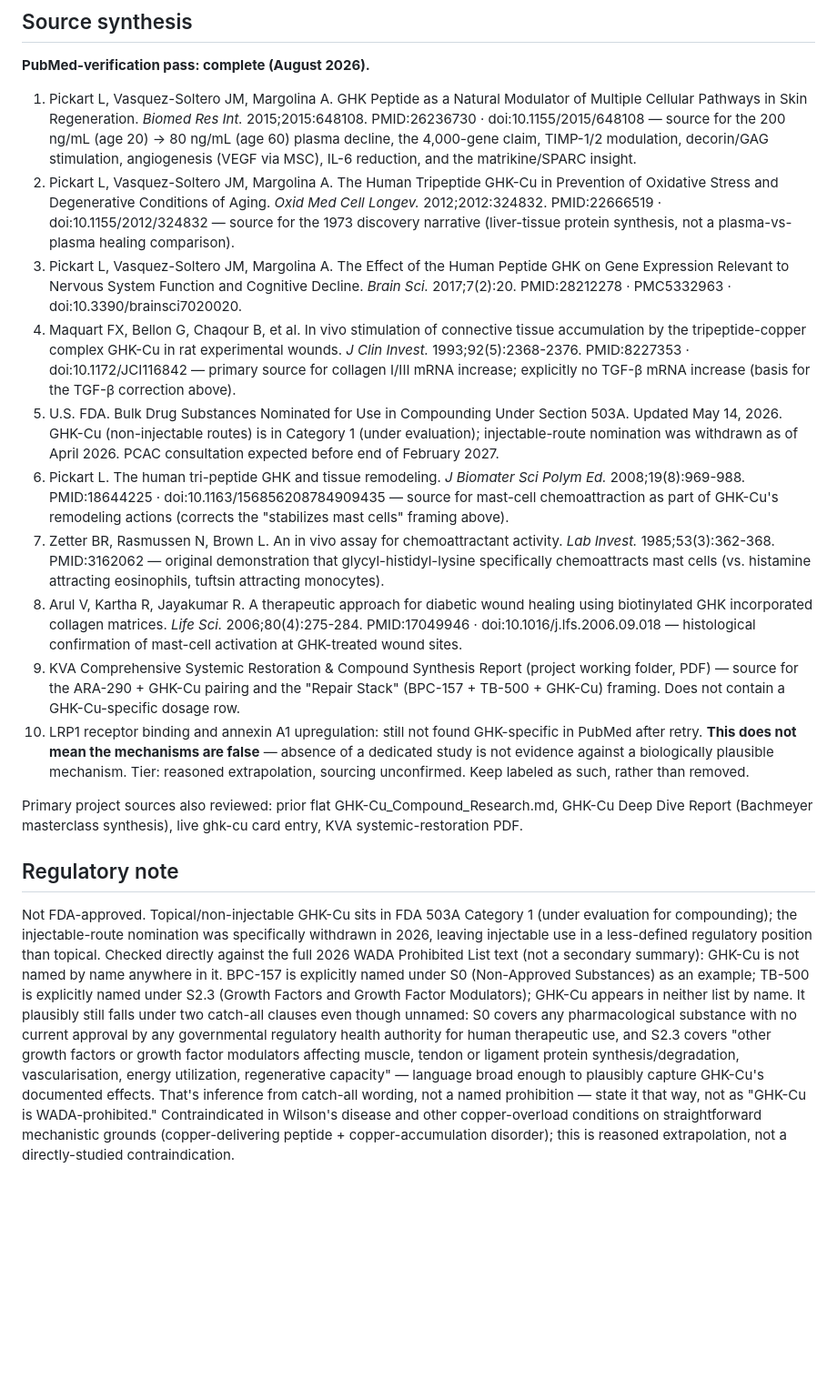
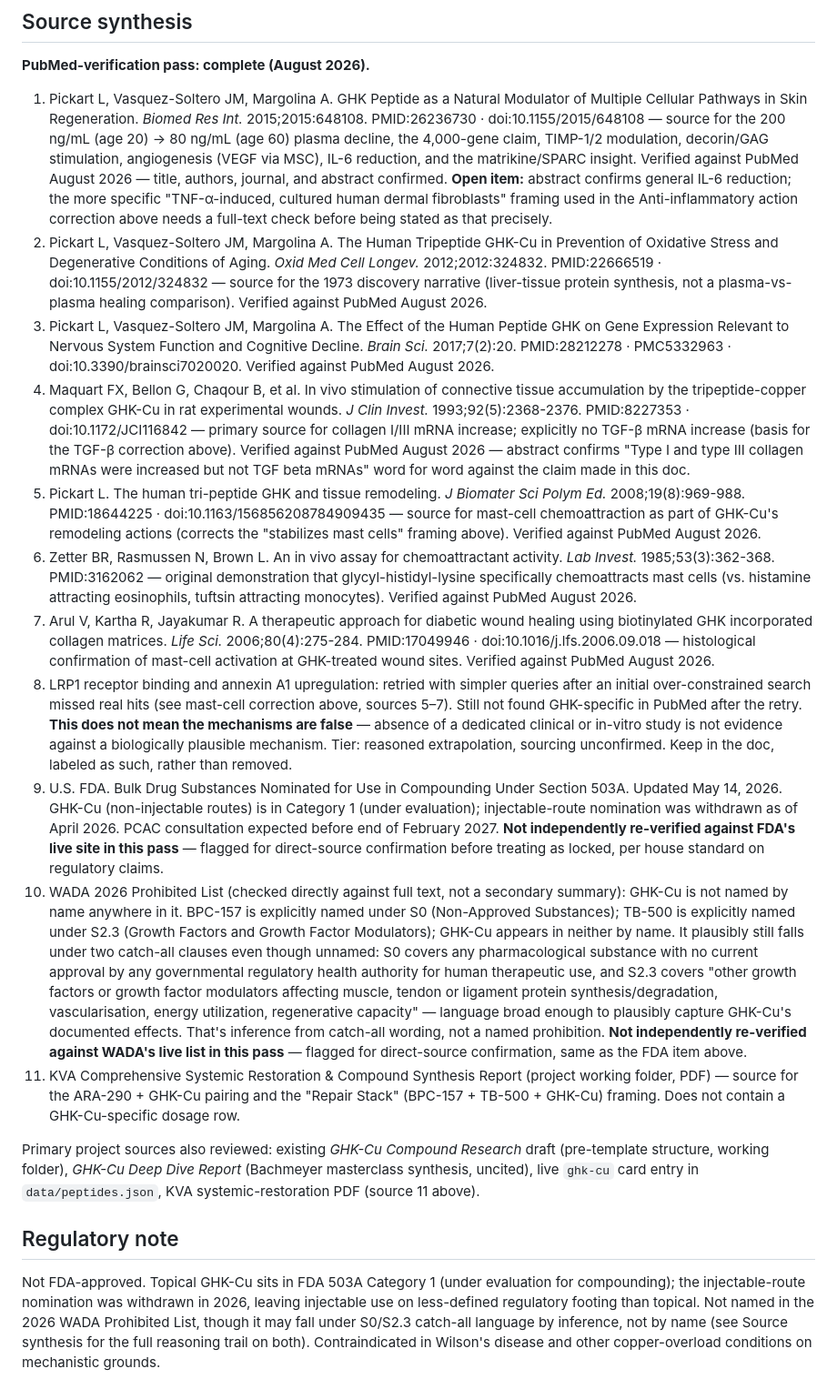
Before and after one commit to kvanarnam-pixel/peptide-reference, a Markdown page: research/GHK-Cu_Compound_Research.md, the part around one of its changes. Shown at 91% size. GitHub-like rendering; blank space fills up the shorter version.

Commit message:
Fix GHK-Cu retrofit: remove remaining tier-vocab leak, restore ARA-290 synergy, restore copper-load/cancer subsection, trim regulatory note, restore audit verification flags

```diff
--- a/research/GHK-Cu_Compound_Research.md
+++ b/research/GHK-Cu_Compound_Research.md
@@ -186,19 +182,20 @@ LRP1 still turns up nothing GHK-specific in PubMed; annexin A1 likewise. That is
 
 **PubMed-verification pass: complete (August 2026).**
 
-1. Pickart L, Vasquez-Soltero JM, Margolina A. GHK Peptide as a Natural Modulator of Multiple Cellular Pathways in Skin Regeneration. *Biomed Res Int.* 2015;2015:648108. PMID:26236730 · doi:10.1155/2015/648108 — source for the 200 ng/mL (age 20) → 80 ng/mL (age 60) plasma decline, the 4,000-gene claim, TIMP-1/2 modulation, decorin/GAG stimulation, angiogenesis (VEGF via MSC), IL-6 reduction, and the matrikine/SPARC insight.
-2. Pickart L, Vasquez-Soltero JM, Margolina A. The Human Tripeptide GHK-Cu in Prevention of Oxidative Stress and Degenerative Conditions of Aging. *Oxid Med Cell Longev.* 2012;2012:324832. PMID:22666519 · doi:10.1155/2012/324832 — source for the 1973 discovery narrative (liver-tissue protein synthesis, not a plasma-vs-plasma healing comparison).
-3. Pickart L, Vasquez-Soltero JM, Margolina A. The Effect of the Human Peptide GHK on Gene Expression Relevant to Nervous System Function and Cognitive Decline. *Brain Sci.* 2017;7(2):20. PMID:28212278 · PMC5332963 · doi:10.3390/brainsci7020020.
-4. Maquart FX, Bellon G, Chaqour B, et al. In vivo stimulation of connective tissue accumulation by the tripeptide-copper complex GHK-Cu in rat experimental wounds. *J Clin Invest.* 1993;92(5):2368-2376. PMID:8227353 · doi:10.1172/JCI116842 — primary source for collagen I/III mRNA increase; explicitly no TGF-β mRNA increase (basis for the TGF-β correction above).
-5. U.S. FDA. Bulk Drug Substances Nominated for Use in Compounding Under Section 503A. Updated May 14, 2026. GHK-Cu (non-injectable routes) is in Category 1 (under evaluation); injectable-route nomination was withdrawn as of April 2026. PCAC consultation expected before end of February 2027.
-6. Pickart L. The human tri-peptide GHK and tissue remodeling. *J Biomater Sci Polym Ed.* 2008;19(8):969-988. PMID:18644225 · doi:10.1163/156856208784909435 — source for mast-cell chemoattraction as part of GHK-Cu's remodeling actions (corrects the "stabilizes mast cells" framing above).
-7. Zetter BR, Rasmussen N, Brown L. An in vivo assay for chemoattractant activity. *Lab Invest.* 1985;53(3):362-368. PMID:3162062 — original demonstration that glycyl-histidyl-lysine specifically chemoattracts mast cells (vs. histamine attracting eosinophils, tuftsin attracting monocytes).
-8. Arul V, Kartha R, Jayakumar R. A therapeutic approach for diabetic wound healing using biotinylated GHK incorporated collagen matrices. *Life Sci.* 2006;80(4):275-284. PMID:17049946 · doi:10.1016/j.lfs.2006.09.018 — histological confirmation of mast-cell activation at GHK-treated wound sites.
-9. KVA Comprehensive Systemic Restoration & Compound Synthesis Report (project working folder, PDF) — source for the ARA-290 + GHK-Cu pairing and the "Repair Stack" (BPC-157 + TB-500 + GHK-Cu) framing. Does not contain a GHK-Cu-specific dosage row.
-10. LRP1 receptor binding and annexin A1 upregulation: still not found GHK-specific in PubMed after retry. **This does not mean the mechanisms are false** — absence of a dedicated study is not evidence against a biologically plausible mechanism. Tier: reasoned extrapolation, sourcing unconfirmed. Keep labeled as such, rather than removed.
+1. Pickart L, Vasquez-Soltero JM, Margolina A. GHK Peptide as a Natural Modulator of Multiple Cellular Pathways in Skin Regeneration. *Biomed Res Int.* 2015;2015:648108. PMID:26236730 · doi:10.1155/2015/648108 — source for the 200 ng/mL (age 20) → 80 ng/mL (age 60) plasma decline, the 4,000-gene claim, TIMP-1/2 modulation, decorin/GAG stimulation, angiogenesis (VEGF via MSC), IL-6 reduction, and the matrikine/SPARC insight. Verified against PubMed August 2026 — title, authors, journal, and abstract confirmed. **Open item:** abstract confirms general IL-6 reduction; the more specific "TNF-α-induced, cultured human dermal fibroblasts" framing used in the Anti-inflammatory action correction above needs a full-text check before being stated as that precisely.
+2. Pickart L, Vasquez-Soltero JM, Margolina A. The Human Tripeptide GHK-Cu in Prevention of Oxidative Stress and Degenerative Conditions of Aging. *Oxid Med Cell Longev.* 2012;2012:324832. PMID:22666519 · doi:10.1155/2012/324832 — source for the 1973 discovery narrative (liver-tissue protein synthesis, not a plasma-vs-plasma healing comparison). Verified against PubMed August 2026.
+3. Pickart L, Vasquez-Soltero JM, Margolina A. The Effect of the Human Peptide GHK on Gene Expression Relevant to Nervous System Function and Cognitive Decline. *Brain Sci.* 2017;7(2):20. PMID:28212278 · PMC5332963 · doi:10.3390/brainsci7020020. Verified against PubMed August 2026.
+4. Maquart FX, Bellon G, Chaqour B, et al. In vivo stimulation of connective tissue accumulation by the tripeptide-copper complex GHK-Cu in rat experimental wounds. *J Clin Invest.* 1993;92(5):2368-2376. PMID:8227353 · doi:10.1172/JCI116842 — primary source for collagen I/III mRNA increase; explicitly no TGF-β mRNA increase (basis for the TGF-β correction above). Verified against PubMed August 2026 — abstract confirms "Type I and type III collagen mRNAs were increased but not TGF beta mRNAs" word for word against the claim made in this doc.
+5. Pickart L. The human tri-peptide GHK and tissue remodeling. *J Biomater Sci Polym Ed.* 2008;19(8):969-988. PMID:18644225 · doi:10.1163/156856208784909435 — source for mast-cell chemoattraction as part of GHK-Cu's remodeling actions (corrects the "stabilizes mast cells" framing above). Verified against PubMed August 2026.
+6. Zetter BR, Rasmussen N, Brown L. An in vivo assay for chemoattractant activity. *Lab Invest.* 1985;53(3):362-368. PMID:3162062 — original demonstration that glycyl-histidyl-lysine specifically chemoattracts mast cells (vs. histamine attracting eosinophils, tuftsin attracting monocytes). Verified against PubMed August 2026.
+7. Arul V, Kartha R, Jayakumar R. A therapeutic approach for diabetic wound healing using biotinylated GHK incorporated collagen matrices. *Life Sci.* 2006;80(4):275-284. PMID:17049946 · doi:10.1016/j.lfs.2006.09.018 — histological confirmation of mast-cell activation at GHK-treated wound sites. Verified against PubMed August 2026.
+8. LRP1 receptor binding and annexin A1 upregulation: retried with simpler queries after an initial over-constrained search missed real hits (see mast-cell correction above, sources 5–7). Still not found GHK-specific in PubMed after the retry. **This does not mean the mechanisms are false** — absence of a dedicated clinical or in-vitro study is not evidence against a biologically plausible mechanism. Tier: reasoned extrapolation, sourcing unconfirmed. Keep in the doc, labeled as such, rather than removed.
+9. U.S. FDA. Bulk Drug Substances Nominated for Use in Compounding Under Section 503A. Updated May 14, 2026. GHK-Cu (non-injectable routes) is in Category 1 (under evaluation); injectable-route nomination was withdrawn as of April 2026. PCAC consultation expected before end of February 2027. **Not independently re-verified against FDA's live site in this pass** — flagged for direct-source confirmation before treating as locked, per house standard on regulatory claims.
+10. WADA 2026 Prohibited List (checked directly against full text, not a secondary summary): GHK-Cu is not named by name anywhere in it. BPC-157 is explicitly named under S0 (Non-Approved Substances); TB-500 is explicitly named under S2.3 (Growth Factors and Growth Factor Modulators); GHK-Cu appears in neither by name. It plausibly still falls under two catch-all clauses even though unnamed: S0 covers any pharmacological substance with no current approval by any governmental regulatory health authority for human therapeutic use, and S2.3 covers "other growth factors or growth factor modulators affecting muscle, tendon or ligament protein synthesis/degradation, vascularisation, energy utilization, regenerative capacity" — language broad enough to plausibly capture GHK-Cu's documented effects. That's inference from catch-all wording, not a named prohibition. **Not independently re-verified against WADA's live list in this pass** — flagged for direct-source confirmation, same as the FDA item above.
+11. KVA Comprehensive Systemic Restoration & Compound Synthesis Report (project working folder, PDF) — source for the ARA-290 + GHK-Cu pairing and the "Repair Stack" (BPC-157 + TB-500 + GHK-Cu) framing. Does not contain a GHK-Cu-specific dosage row.
 
-Primary project sources also reviewed: prior flat GHK-Cu_Compound_Research.md, GHK-Cu Deep Dive Report (Bachmeyer masterclass synthesis), live ghk-cu card entry, KVA systemic-restoration PDF.
+Primary project sources also reviewed: existing *GHK-Cu Compound Research* draft (pre-template structure, working folder), *GHK-Cu Deep Dive Report* (Bachmeyer masterclass synthesis, uncited), live `ghk-cu` card entry in `data/peptides.json`, KVA systemic-restoration PDF (source 11 above).
 
 ## Regulatory note
 
-Not FDA-approved. Topical/non-injectable GHK-Cu sits in FDA 503A Category 1 (under evaluation for compounding); the injectable-route nomination was specifically withdrawn in 2026, leaving injectable use in a less-defined regulatory position than topical. Checked directly against the full 2026 WADA Prohibited List text (not a secondary summary): GHK-Cu is not named by name anywhere in it. BPC-157 is explicitly named under S0 (Non-Approved Substances) as an example; TB-500 is explicitly named under S2.3 (Growth Factors and Growth Factor Modulators); GHK-Cu appears in neither list by name. It plausibly still falls under two catch-all clauses even though unnamed: S0 covers any pharmacological substance with no current approval by any governmental regulatory health authority for human therapeutic use, and S2.3 covers "other growth factors or growth factor modulators affecting muscle, tendon or ligament protein synthesis/degradation, vascularisation, energy utilization, regenerative capacity" — language broad enough to plausibly capture GHK-Cu's documented effects. That's inference from catch-all wording, not a named prohibition — state it that way, not as "GHK-Cu is WADA-prohibited." Contraindicated in Wilson's disease and other copper-overload conditions on straightforward mechanistic grounds (copper-delivering peptide + copper-accumulation disorder); this is reasoned extrapolation, not a directly-studied contraindication.
+Not FDA-approved. Topical GHK-Cu sits in FDA 503A Category 1 (under evaluation for compounding); the injectable-route nomination was withdrawn in 2026, leaving injectable use on less-defined regulatory footing than topical. Not named in the 2026 WADA Prohibited List, though it may fall under S0/S2.3 catch-all language by inference, not by name (see Source synthesis for the full reasoning trail on both). Contraindicated in Wilson's disease and other copper-overload conditions on mechanistic grounds.
```
Also changed, not shown: other parts of research/GHK-Cu_Compound_Research.md (+34 -38 lines).
